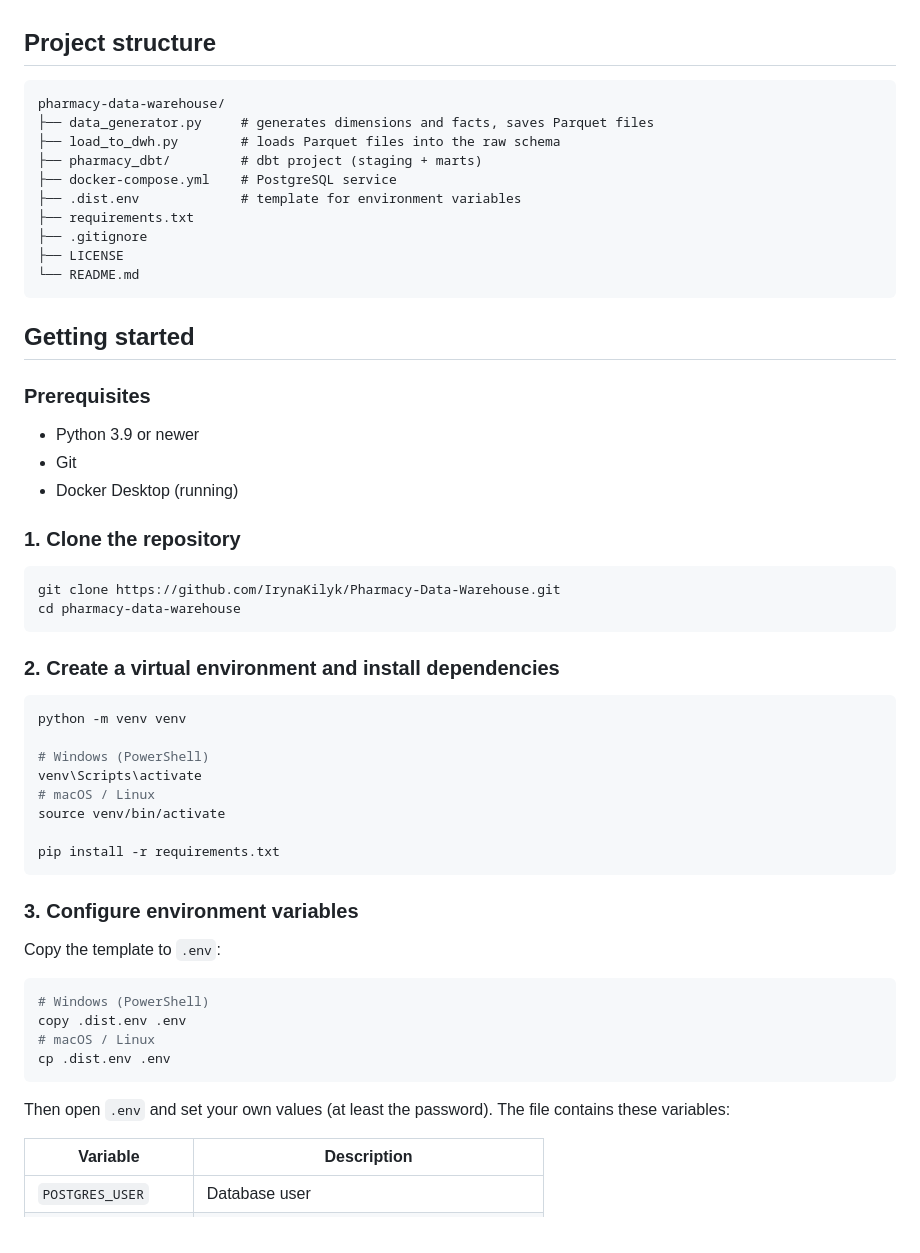
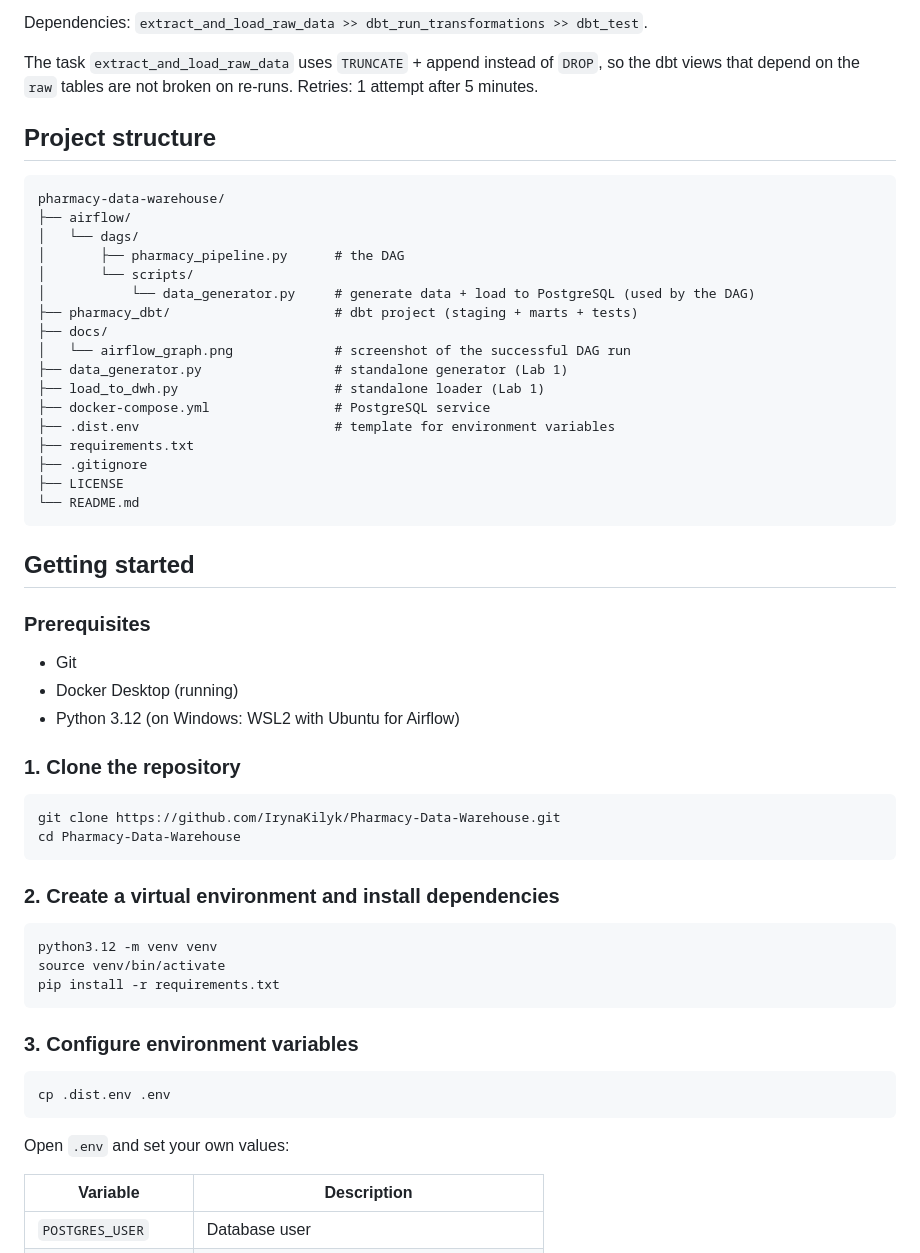
Before and after one commit to IrynaKilyk/Pharmacy-Data-Warehouse, a Markdown page: README.md, the part around one of its changes. Rendered like a GitHub page.

````diff
--- a/README.md
+++ b/README.md
@@ -103,13 +126,23 @@ Staging models perform light transformations only: renaming, type casting and ha
+Dependencies: `extract_and_load_raw_data >> dbt_run_transformations >> dbt_test`.
+
+The task `extract_and_load_raw_data` uses `TRUNCATE` + append instead of `DROP`, so the dbt views that depend on the `raw` tables are not broken on re-runs. Retries: 1 attempt after 5 minutes.
 
 ## Project structure
 
 ```
 pharmacy-data-warehouse/
-├── data_generator.py     # generates dimensions and facts, saves Parquet files
-├── load_to_dwh.py        # loads Parquet files into the raw schema
-├── pharmacy_dbt/         # dbt project (staging + marts)
-├── docker-compose.yml    # PostgreSQL service
-├── .dist.env             # template for environment variables
+├── airflow/
+│   └── dags/
+│       ├── pharmacy_pipeline.py      # the DAG
+│       └── scripts/
+│           └── data_generator.py     # generate data + load to PostgreSQL (used by the DAG)
+├── pharmacy_dbt/                     # dbt project (staging + marts + tests)
+├── docs/
+│   └── airflow_graph.png             # screenshot of the successful DAG run
+├── data_generator.py                 # standalone generator (Lab 1)
+├── load_to_dwh.py                    # standalone loader (Lab 1)
+├── docker-compose.yml                # PostgreSQL service
+├── .dist.env                         # template for environment variables
 ├── requirements.txt
 ├── .gitignore
 ├── LICENSE
@@ -120,42 +153,32 @@ pharmacy-data-warehouse/
 
 ### Prerequisites
 
-- Python 3.9 or newer
 - Git
 - Docker Desktop (running)
+- Python 3.12 (on Windows: WSL2 with Ubuntu for Airflow)
 
 ### 1. Clone the repository
 
 ```bash
 git clone https://github.com/IrynaKilyk/Pharmacy-Data-Warehouse.git
-cd pharmacy-data-warehouse
+cd Pharmacy-Data-Warehouse
 ```
 
 ### 2. Create a virtual environment and install dependencies
 
 ```bash
-python -m venv venv
-
-# Windows (PowerShell)
-venv\Scripts\activate
-# macOS / Linux
+python3.12 -m venv venv
 source venv/bin/activate
-
 pip install -r requirements.txt
 ```
 
 ### 3. Configure environment variables
 
-Copy the template to `.env`:
-
 ```bash
-# Windows (PowerShell)
-copy .dist.env .env
-# macOS / Linux
 cp .dist.env .env
 ```
 
-Then open `.env` and set your own values (at least the password). The file contains these variables:
+Open `.env` and set your own values:
 
 | Variable | Description |
 |---|---|
````
Also changed, not shown: other parts of README.md (+65 -52 lines), docs/airflow_graph.png (added).
